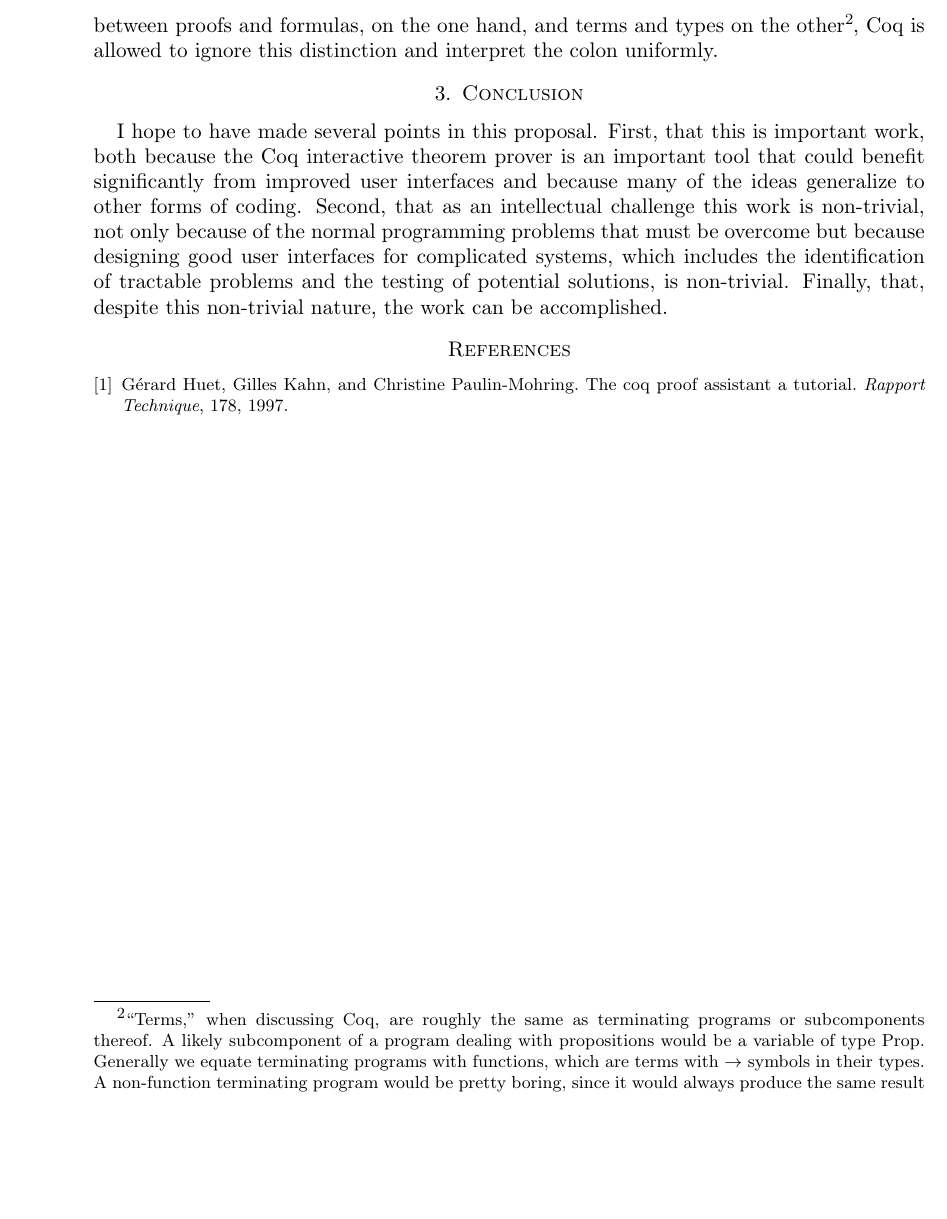
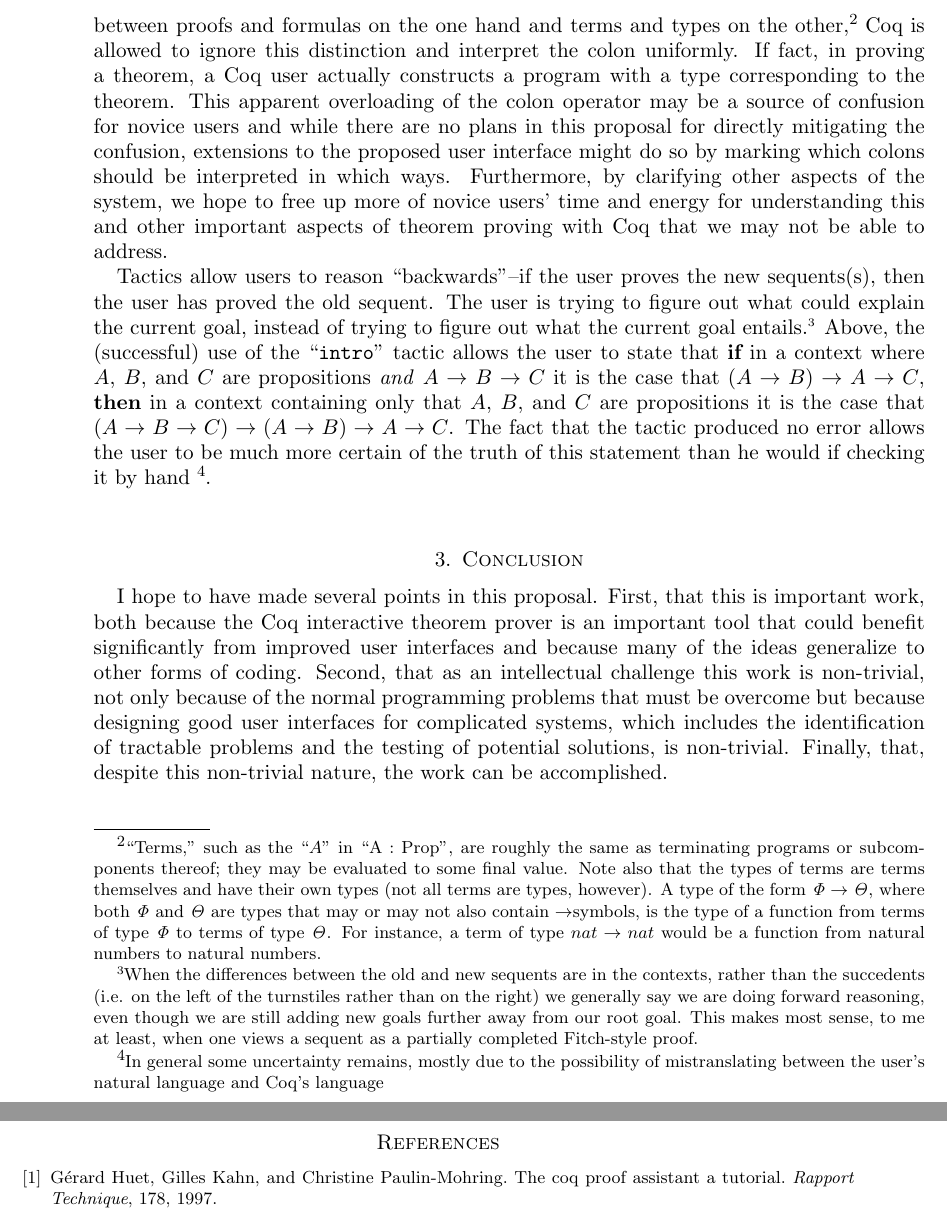
Before and after one commit to bnjmnbrmn/dissertation-writing, a LaTeX thesis (DissertationProposal.tex): part of page 4 of 4 before the commit and two parts of pages 4 and 5 of 5 after it, the two joined at a grey line, cut so that both start at the same text, the shorter picture padded with empty space. Compiled offline with pdfLaTeX.

Commit message:
Added to Theorem Proving in Coq section

```diff
--- a/DissertationProposal.tex
+++ b/DissertationProposal.tex
@@ -57,8 +57,9 @@ In general, the statements to the left of the turnstile ($\vdash$), separated by
 
 The sequence of tactics, ``\texttt{intro H}'', \texttt{intros H', HA}'', ``\texttt{apply H}, ``\texttt{exact HA}'', ``\texttt{apply H'}'', and ``\texttt{exact HA}'' can be used to prove the sequent above (\texttt{H}, \texttt{H'}, and \texttt{HA} are arguments given to \texttt{intro}, \texttt{intros}, \texttt{apply}, and \texttt{exact}).  The first tactic, ``\texttt{intro H}'', moves the left side of the outermost implication into the context.  The new subgoal is
 \[A : Prop, B : Prop, C : Prop, H : A \ra B \ra C \vdash (A \ra B) \ra A \ra C\]
-The colon in the statement ``$H : A \ra B \ra C$'' is generally interpreted differently, by the user, than the colons in ``$A : Prop, B : Prop, C : Prop$''.  Instead of stating that ``$H$ \textit{is of type} $A \ra B \ra C$'', the user should likely interpret the statement as ``$H$ \textit{is proof of} $A \ra B \ra C$''.  However, for theoretical reasons, namely the Curry-Howard correspondence between proofs and formulas, on the one hand, and terms and types on the other\footnote{``Terms,'' when discussing Coq, are roughly the same as terminating programs or subcomponents thereof.  A likely subcomponent of a program dealing with propositions would be a variable of type Prop. Generally we equate terminating programs with functions, which are terms with $\ra$ symbols in their types.  A non-function terminating program would be pretty boring, since it would always produce the same result}, Coq is allowed to ignore this distinction and interpret the colon uniformly.
+The colon in the statement ``$H : A \ra B \ra C$'' is generally interpreted differently, by the user, than the colons in ``$A : Prop, B : Prop, C : Prop$''.  Instead of stating that ``$H$ \textit{is of type} $A \ra B \ra C$'', the user should likely interpret the statement as ``$H$ \textit{is proof of} $A \ra B \ra C$''.  However, for theoretical reasons, namely the Curry-Howard correspondence between proofs and formulas on the one hand and terms and types on the other,\footnote{``Terms,'' such as the ``$A$'' in ``A : Prop'', are roughly the same as terminating programs or subcomponents thereof; they may be evaluated to some final value.  Note also that the types of terms are terms themselves and have their own types (not all terms are types, however).  A type of the form $\it{\Phi} \ra \it{\Theta}$, where both $\it{\Phi}$ and $\it{\Theta}$ are types that may or may not also contain \ra symbols, is the type of a function from terms of type $\it{\Phi}$ to terms of type $\it{\Theta}$.  For instance, a term of type $nat \ra nat$ would be a function from natural numbers to natural numbers.} Coq is allowed to ignore this distinction and interpret the colon uniformly.  If fact, in proving a theorem, a Coq user actually constructs a program with a type corresponding to the theorem.  This apparent overloading of the colon operator may be a source of confusion for novice users and while there are no plans in this proposal for directly mitigating the confusion, extensions to the proposed user interface might do so by marking which colons should be interpreted in which ways.  Furthermore, by clarifying other aspects of the system, we hope to free up more of novice users' time and energy for understanding this and other important aspects of theorem proving with Coq that we may not be able to address.
 
+Tactics allow users to reason ``backwards''--if the user proves the new sequents(s), then the user has proved the old sequent.  The user is trying to figure out what could explain the current goal, instead of trying to figure out what the current goal entails.\footnote{When the differences between the old and new sequents are in the contexts, rather than the succedents (i.e. on the left of the turnstiles rather than on the right) we generally say we are doing forward reasoning, even though we are still adding new goals further away from our root goal.  This makes most sense, to me at least, when one views a sequent as a partially completed Fitch-style proof. }  Above, the (successful) use of the ``\texttt{intro}'' tactic allows the user to state that {\bf if} in a context where $A$, $B$, and $C$ are propositions \textit{and} $A \ra B \ra C$ it is the case that $(A \ra B) \ra A \ra C$, {\bf then} in a context containing only that $A$, $B$, and $C$ are propositions it is the case that $(A \ra B \ra C) \ra (A \ra B) \ra A \ra C$.  The fact that the tactic produced no error allows the user to be much more certain of the truth of this statement than he would if checking it by hand \footnote{In general some uncertainty remains, mostly due to the possibility of mistranslating between the user's natural language and Coq's language}.
 
 
 
```
Also changed, not shown: DissertationProposal.pdf.
